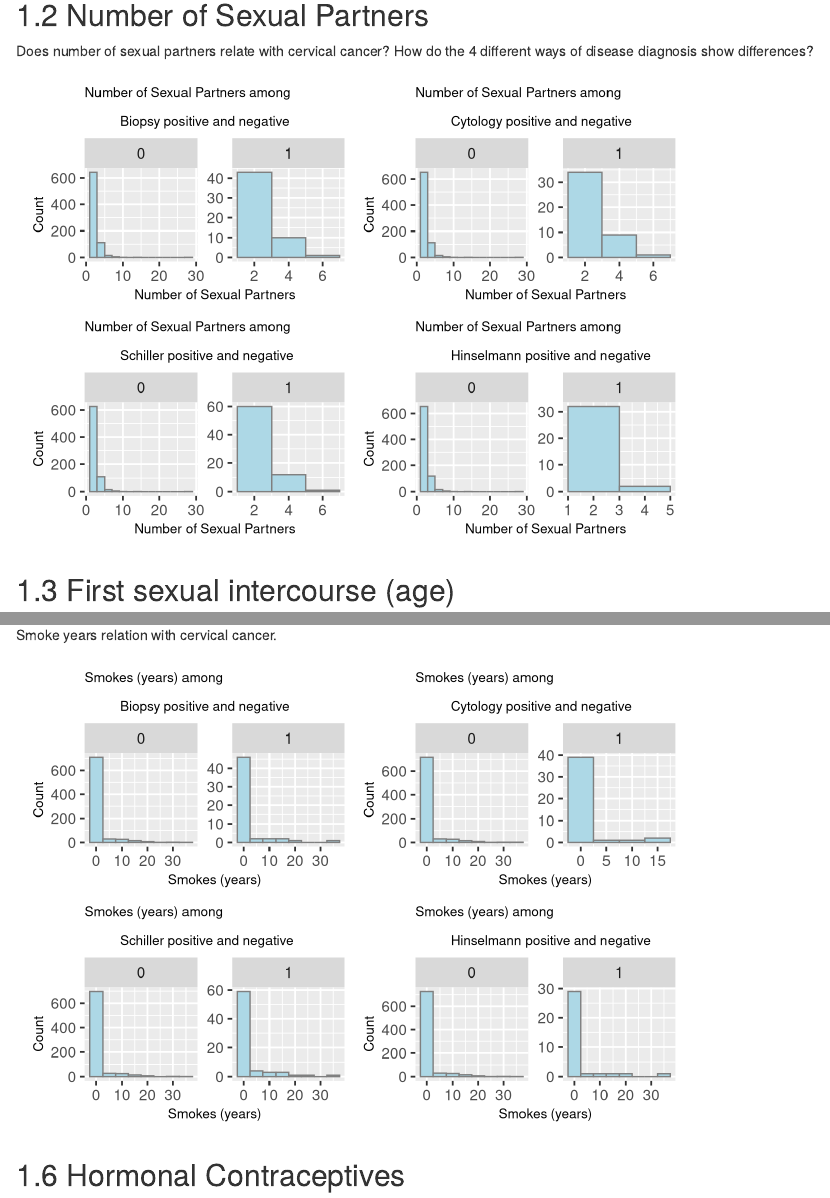
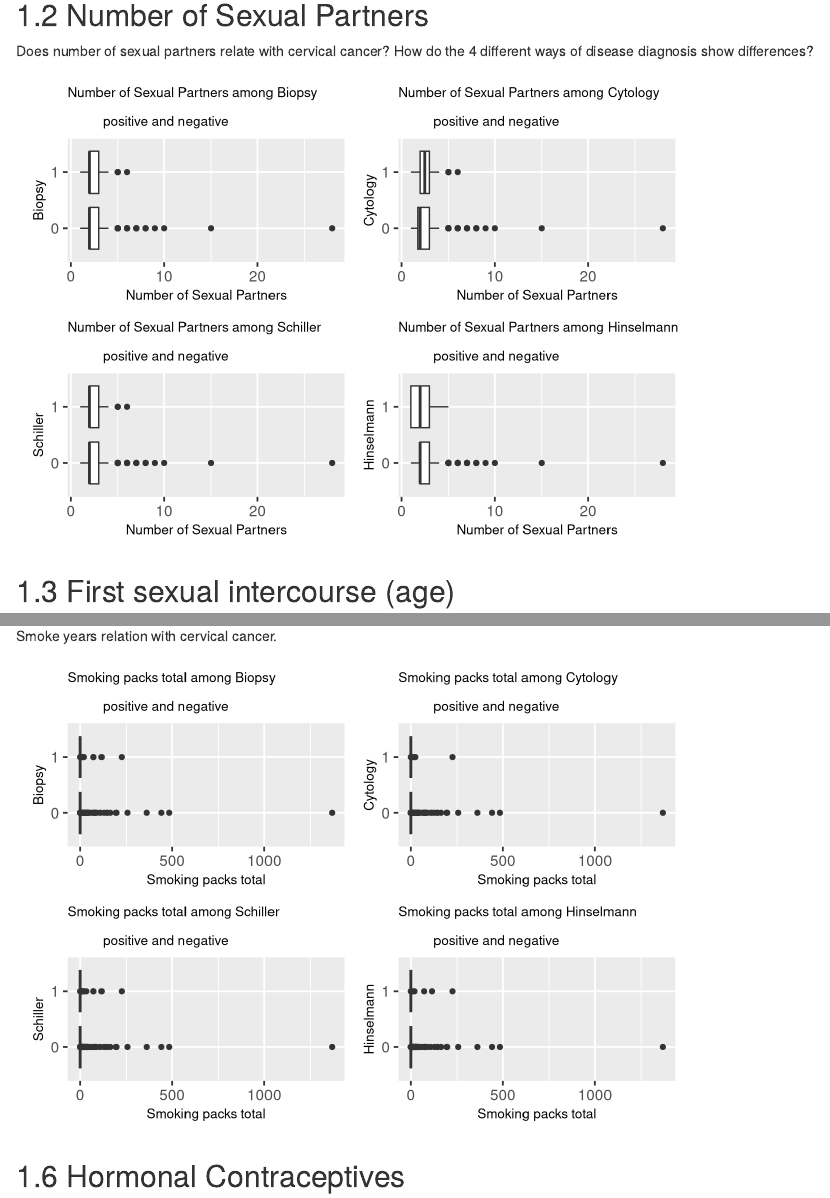
Before and after one commit to BenyaminLea/CervicalCancer, an R Markdown document (05-results.Rmd): the page in a window 1100 px wide, from 190 px down before the commit and from 680 px down after it, so that both start at the same text, and a second part further down, joined at a grey line. Rendered offline with R 4.5, knitr and Pandoc, with nearby package versions; drawn as R Markdown's standard HTML page in place of the format the file asks for; some code elsewhere in the file could not run offline.

Commit message:
Changed histograms to boxplots

````diff
--- a/05-results.Rmd
+++ b/05-results.Rmd
@@ -29,50 +78,46 @@ Many cancer diseases relate with age, that older people have higher risks. Is th
 Does number of sexual partners relate with cervical cancer? How do the 4 different ways of disease diagnosis show differences?
 
 ```{r, echo = FALSE}
-g_nosp_bp = ggplot(df, aes(as.integer(Nosp))) +
-  geom_histogram(color = "grey50",
-                fill = "lightblue",binwidth = 2) +
-  facet_wrap(~Bp, scales = "free") +
-  ylab("Count") +
-  xlab('Number of Sexual Partners')+
-  ggtitle("Number of Sexual Partners among\n
-          Biopsy positive and negative") +
+g_nosp_bp = ggplot(df, aes(as.factor(Bp), as.integer(Nosp))) +
+  geom_boxplot() +
+  coord_flip() +
+  xlab("Biopsy")+
+  ylab("Number of Sexual Partners") +
+  ggtitle("Number of Sexual Partners among Biopsy\n
+          positive and negative")+
   theme_grey(14)+
   theme(plot.title = element_text(size = 10),
         axis.title = element_text(size = 10))
 
-g_nosp_ct = ggplot(df, aes(as.integer(Nosp))) +
-  geom_histogram(color = "grey50",
-                fill = "lightblue",binwidth = 2) +
-  facet_wrap(~Ct, scales = "free") +
-  ylab("Count") +
-  xlab('Number of Sexual Partners')+
-  ggtitle("Number of Sexual Partners among\n
-          Cytology positive and negative") +
+g_nosp_ct = ggplot(df, aes(as.factor(Ct), as.integer(Nosp))) +
+  geom_boxplot() +
+  coord_flip() +
+  xlab("Cytology")+
+  ylab("Number of Sexual Partners") +
+  ggtitle("Number of Sexual Partners among Cytology\n
+          positive and negative")+
   theme_grey(14)+
   theme(plot.title = element_text(size = 10),
         axis.title = element_text(size = 10))
 
-g_nosp_sch = ggplot(df, aes(as.integer(Nosp))) +
-  geom_histogram(color = "grey50",
-                fill = "lightblue",binwidth = 2) +
-  facet_wrap(~Sch, scales = "free") +
-  ylab("Count") +
-  xlab('Number of Sexual Partners')+
-  ggtitle("Number of Sexual Partners among\n
-          Schiller positive and negative") +
+g_nosp_sch = ggplot(df, aes(as.factor(Sch), as.integer(Nosp))) +
+  geom_boxplot() +
+  coord_flip() +
+  xlab("Schiller")+
+  ylab("Number of Sexual Partners") +
+  ggtitle("Number of Sexual Partners among Schiller\n
+          positive and negative")+
   theme_grey(14)+
   theme(plot.title = element_text(size = 10),
         axis.title = element_text(size = 10))
 
-g_nosp_hn = ggplot(df, aes(as.integer(Nosp))) +
-  geom_histogram(color = "grey50",
-                fill = "lightblue",binwidth = 2) +
-  facet_wrap(~Hn, scales = "free") +
-  ylab("Count") +
-  xlab('Number of Sexual Partners')+
-  ggtitle("Number of Sexual Partners among\n
-          Hinselmann positive and negative") +
+g_nosp_hn = ggplot(df, aes(as.factor(Hn), as.integer(Nosp))) +
+  geom_boxplot() +
+  coord_flip() +
+  xlab("Hinselmann")+
+  ylab("Number of Sexual Partners") +
+  ggtitle("Number of Sexual Partners among Hinselmann\n
+          positive and negative")+
   theme_grey(14)+
   theme(plot.title = element_text(size = 10),
         axis.title = element_text(size = 10))
@@ -163,50 +208,47 @@ mosaic(Sm~Bp, data = df,direction = c("v", "h"),
 
 Smoke years relation with cervical cancer.
 ```{r, echo = FALSE}
-g_sm_bp = ggplot(df, aes(as.double(SmY))) +
-  geom_histogram(color = "grey50",
-                fill = "lightblue", binwidth = 5) +
-  facet_wrap(~Bp, scales = "free") +
-  ylab("Count") +
-  xlab('Smokes (years)')+
-  ggtitle("Smokes (years) among\n
-          Biopsy positive and negative") +
+df$SmT = as.double(df$SmY) * as.double(df$SmPY)
+g_sm_bp = ggplot(df, aes(as.factor(Bp), as.double(SmT))) +
+  geom_boxplot() +
+  coord_flip() +
+  xlab("Biopsy")+
+  ylab("Smoking packs total") +
+  ggtitle("Smoking packs total among Biopsy\n
+          positive and negative")+
   theme_grey(14)+
   theme(plot.title = element_text(size = 10),
         axis.title = element_text(size = 10))
 
-g_sm_ct = ggplot(df, aes(as.double(SmY))) +
-  geom_histogram(color = "grey50",
-                fill = "lightblue",binwidth = 5) +
-  facet_wrap(~Ct, scales = "free") +
-  ylab("Count") +
-  xlab('Smokes (years)')+
-  ggtitle("Smokes (years) among\n
-          Cytology positive and negative") +
+g_sm_ct = ggplot(df, aes(as.factor(Ct), as.double(SmT))) +
+  geom_boxplot() +
+  coord_flip() +
+  xlab("Cytology")+
+  ylab("Smoking packs total") +
+  ggtitle("Smoking packs total among Cytology\n
+          positive and negative")+
   theme_grey(14)+
   theme(plot.title = element_text(size = 10),
         axis.title = element_text(size = 10))
 
-g_sm_sch = ggplot(df, aes(as.double(SmY))) +
-  geom_histogram(color = "grey50",
-                fill = "lightblue",binwidth = 5) +
-  facet_wrap(~Sch, scales = "free") +
-  ylab("Count") +
-  xlab('Smokes (years)')+
-  ggtitle("Smokes (years) among\n
-          Schiller positive and negative") +
+g_sm_sch = ggplot(df, aes(as.factor(Sch), as.double(SmT))) +
+  geom_boxplot() +
+  coord_flip() +
+  xlab("Schiller")+
+  ylab("Smoking packs total") +
+  ggtitle("Smoking packs total among Schiller\n
+          positive and negative")+
   theme_grey(14)+
   theme(plot.title = element_text(size = 10),
         axis.title = element_text(size = 10))
 
-g_sm_hn = ggplot(df, aes(as.double(SmY))) +
-  geom_histogram(color = "grey50",
-                fill = "lightblue",binwidth = 5) +
-  facet_wrap(~Hn, scales = "free") +
-  ylab("Count") +
-  xlab('Smokes (years)')+
-  ggtitle("Smokes (years) among\n
-          Hinselmann positive and negative") +
+g_sm_hn = ggplot(df, aes(as.factor(Hn), as.double(SmT))) +
+  geom_boxplot() +
+  coord_flip() +
+  xlab("Hinselmann")+
+  ylab("Smoking packs total") +
+  ggtitle("Smoking packs total among Hinselmann\n
+          positive and negative")+
   theme_grey(14)+
   theme(plot.title = element_text(size = 10),
         axis.title = element_text(size = 10))
````
Also changed, not shown: 05-results.Rmd (49 more changed lines), 11 other files.
